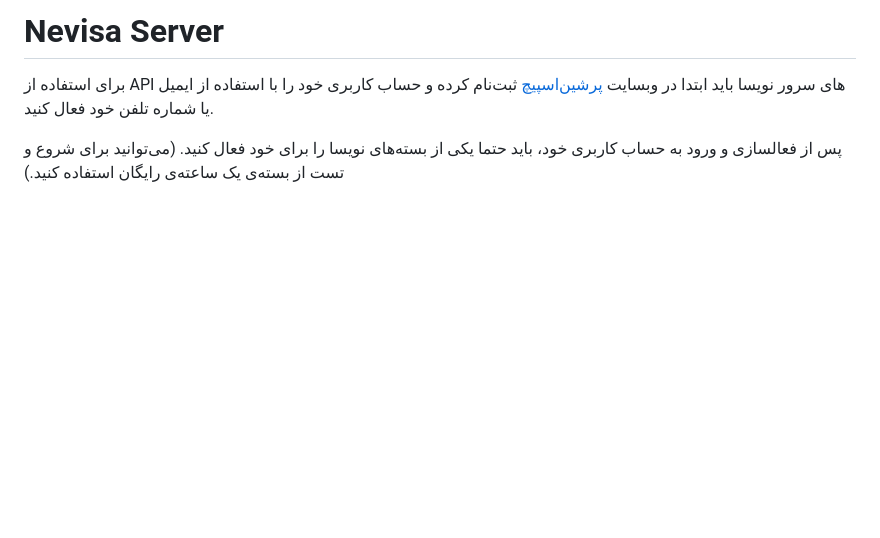
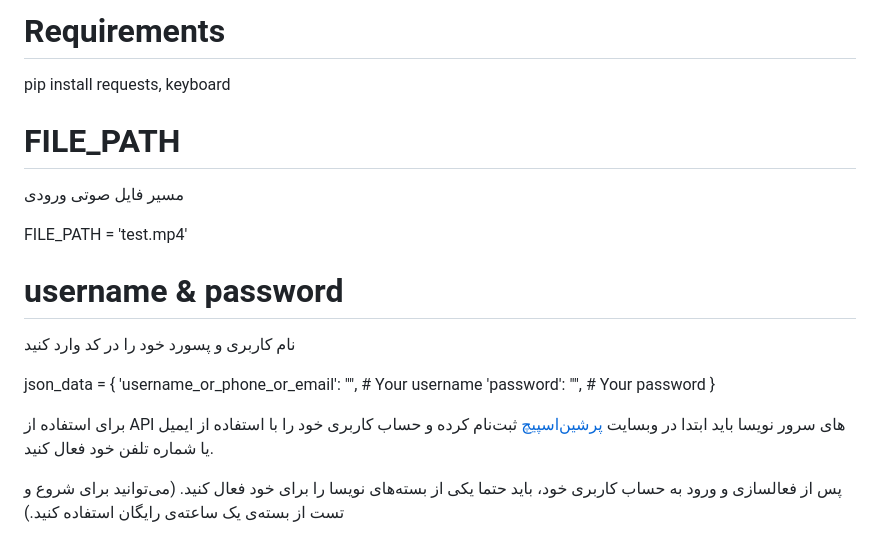
Before and after one commit to nevisa-team/nevisa-doc, a Markdown page: README.md, the part around the change. Drawn GitHub-style; blank space fills up the shorter version.

```diff
--- a/README.md
+++ b/README.md
@@ -1,4 +1,21 @@
-# Nevisa Server
+# Requirements
+
+pip install requests, keyboard
+
+# FILE_PATH
+مسیر فایل صوتی ورودی
+
+FILE_PATH = 'test.mp4'
+
+# username & password
+
+نام کاربری و پسورد خود را در کد وارد کنید
+
+json_data = {
+    'username_or_phone_or_email': "",   # Your username
+    'password': "",                     # Your password
+}
+
 
 برای استفاده از API های سرور نویسا باید ابتدا در وبسایت [پرشین‌اسپیچ](https://persianspeech.com) ثبت‌نام کرده و حساب کاربری خود را با استفاده از ایمیل یا شماره تلفن خود فعال کنید.
 
```
